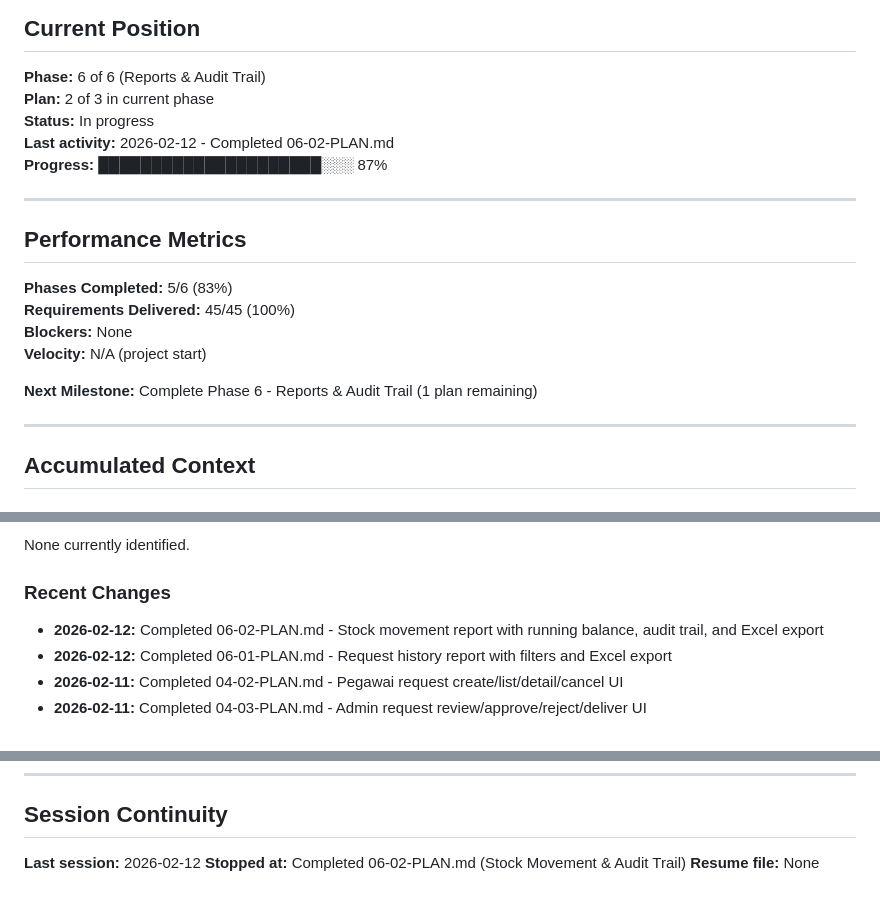
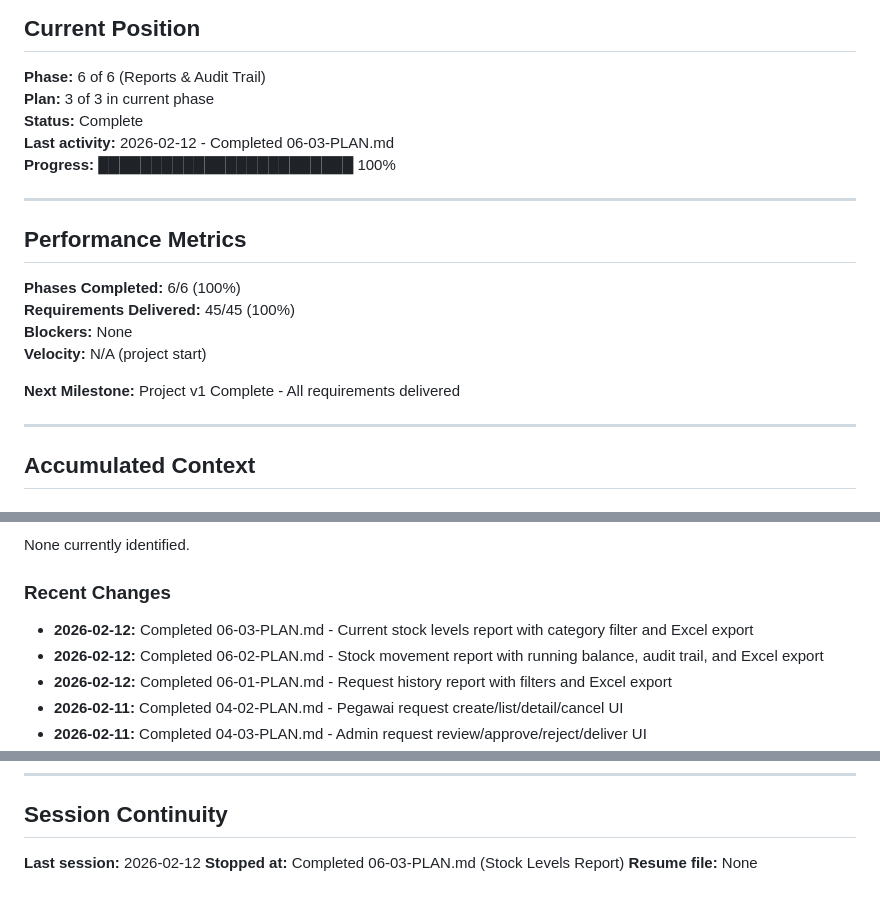
Before and after one commit to rtriadi/siat, a Markdown page: .planning/STATE.md, 3 parts joined by grey strips. Rendered like a GitHub page.

Commit message:
docs(06-03): complete stock levels report plan

```diff
--- a/.planning/STATE.md
+++ b/.planning/STATE.md
@@ -16,21 +16,21 @@
 ## Current Position
 
 **Phase:** 6 of 6 (Reports & Audit Trail)
-**Plan:** 2 of 3 in current phase
-**Status:** In progress
-**Last activity:** 2026-02-12 - Completed 06-02-PLAN.md
-**Progress:** █████████████████████░░░ 87%
+**Plan:** 3 of 3 in current phase
+**Status:** Complete
+**Last activity:** 2026-02-12 - Completed 06-03-PLAN.md
+**Progress:** ████████████████████████ 100%
 
 ---
 
 ## Performance Metrics
 
-**Phases Completed:** 5/6 (83%)
+**Phases Completed:** 6/6 (100%)
 **Requirements Delivered:** 45/45 (100%)
 **Blockers:** None
 **Velocity:** N/A (project start)
 
-**Next Milestone:** Complete Phase 6 - Reports & Audit Trail (1 plan remaining)
+**Next Milestone:** Project v1 Complete - All requirements delivered
 
 ---
 
@@ -84,6 +84,7 @@ None currently identified.
 
 ### Recent Changes
 
+- **2026-02-12:** Completed 06-03-PLAN.md - Current stock levels report with category filter and Excel export
 - **2026-02-12:** Completed 06-02-PLAN.md - Stock movement report with running balance, audit trail, and Excel export
 - **2026-02-12:** Completed 06-01-PLAN.md - Request history report with filters and Excel export
 - **2026-02-11:** Completed 04-02-PLAN.md - Pegawai request create/list/detail/cancel UI
@@ -110,5 +111,5 @@ None currently identified.
 ## Session Continuity
 
 **Last session:** 2026-02-12
-**Stopped at:** Completed 06-02-PLAN.md (Stock Movement & Audit Trail)
+**Stopped at:** Completed 06-03-PLAN.md (Stock Levels Report)
 **Resume file:** None
```
Also changed, not shown: 2 other files.
